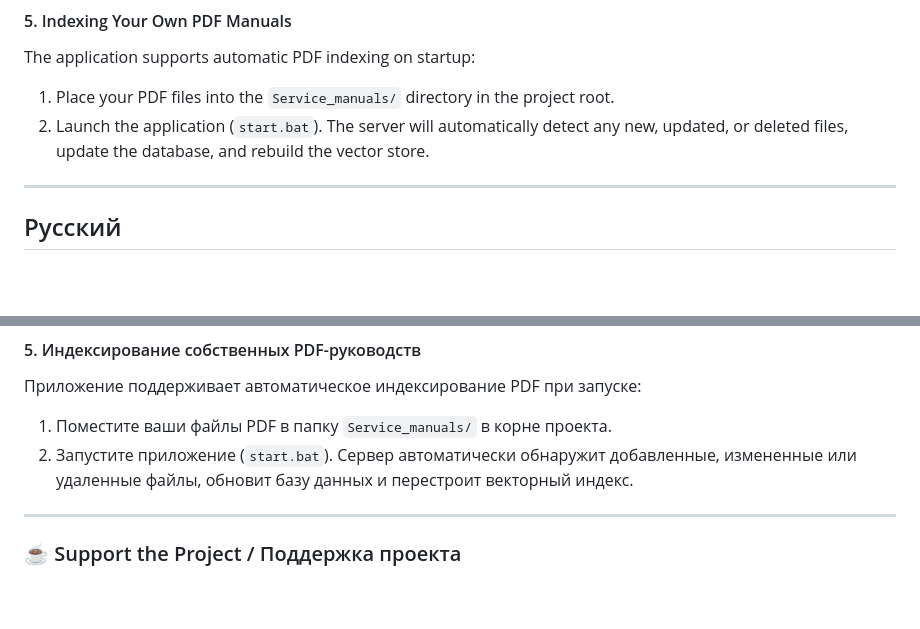
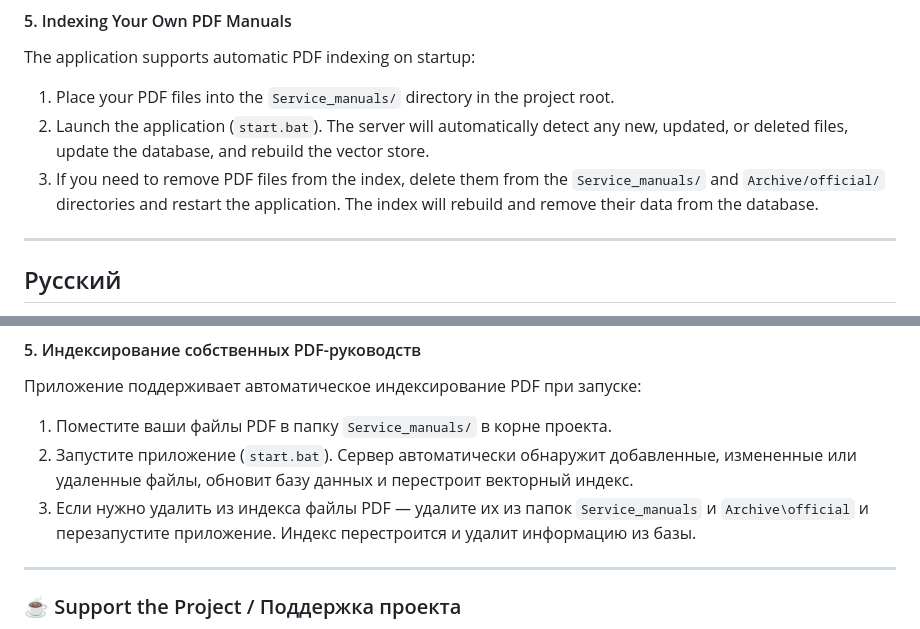
Before and after one commit to SaidAuita/km-print-fix-hub, a Markdown page: README.md, 2 parts joined by grey strips. GitHub-like rendering; blank space fills up the shorter version.

Commit message:
Update README.md with PDF removal instructions

```diff
--- a/README.md
+++ b/README.md
@@ -50,6 +50,7 @@ Open your browser and navigate to: `http://127.0.0.1:8000/`
 The application supports automatic PDF indexing on startup:
 1. Place your PDF files into the `Service_manuals/` directory in the project root.
 2. Launch the application (`start.bat`). The server will automatically detect any new, updated, or deleted files, update the database, and rebuild the vector store.
+3. If you need to remove PDF files from the index, delete them from the `Service_manuals/` and `Archive/official/` directories and restart the application. The index will rebuild and remove their data from the database.
 
 ---
 
@@ -99,6 +100,7 @@ start.bat
 Приложение поддерживает автоматическое индексирование PDF при запуске:
 1. Поместите ваши файлы PDF в папку `Service_manuals/` в корне проекта.
 2. Запустите приложение (`start.bat`). Сервер автоматически обнаружит добавленные, измененные или удаленные файлы, обновит базу данных и перестроит векторный индекс.
+3. Если нужно удалить из индекса файлы PDF — удалите их из папок `Service_manuals` и `Archive\official` и перезапустите приложение. Индекс перестроится и удалит информацию из базы.
 
 ---
 
```
